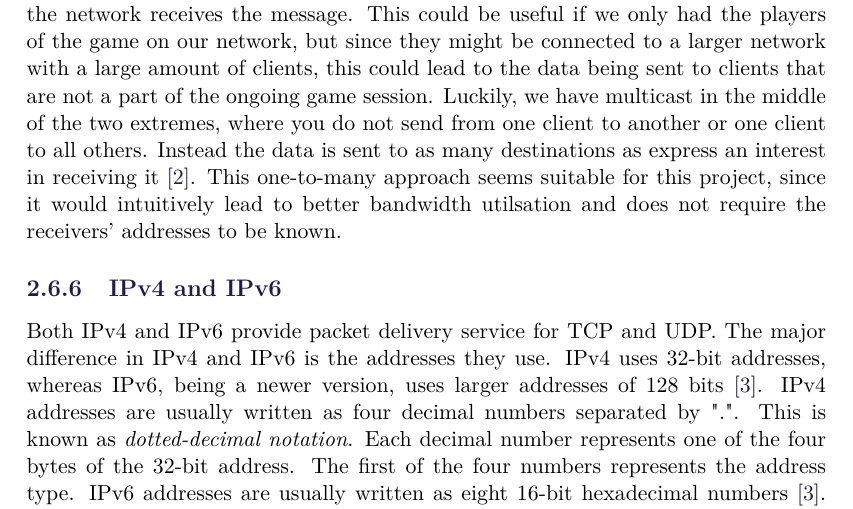
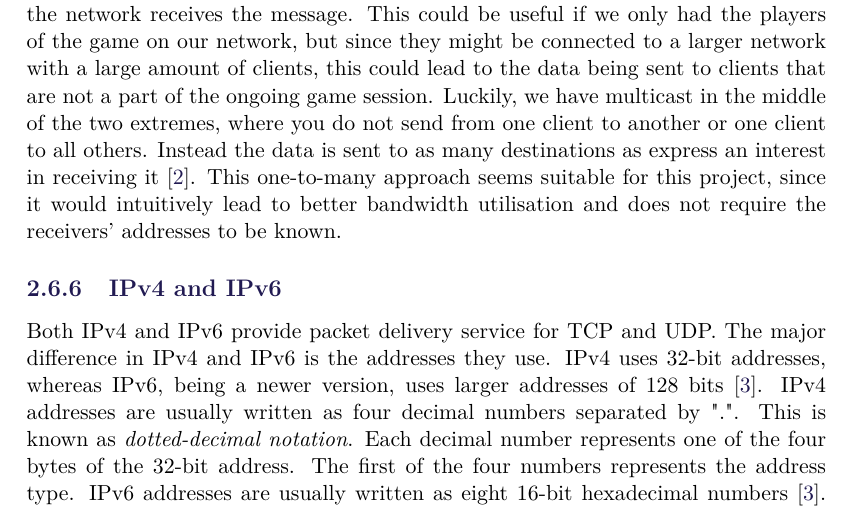
Before and after one commit to SW8-Bajs/report, a LaTeX thesis (master.tex, which reads sections/sprint-1/networking.tex): part of page 27 of 43, cut so that both start at the same text. Compiled offline with pdfLaTeX.

Commit message:
Update sections/sprint-1/networking.tex
Co-Authored-By: andpaacoke <and8700and@gmail.com>

```diff
--- a/sections/sprint-1/networking.tex
+++ b/sections/sprint-1/networking.tex
@@ -201,7 +201,7 @@ Looking at broadcast, we can instead transmit the information to all nodes on a
 This could be useful if we only had the players of the game on our network, but since they might be connected to a larger network with a large amount of clients, this could lead to the data being sent to clients that are not a part of the ongoing game session.
 Luckily, we have multicast in the middle of the two extremes, where you do not send from one client to another or one client to all others.
 Instead the data is sent to as many destinations as express an interest in receiving it \cite{finjan}.
-This one-to-many approach seems suitable for this project, since it would intuitively lead to better bandwidth utilsation and does not require the receivers' addresses to be known.
+This one-to-many approach seems suitable for this project, since it would intuitively lead to better bandwidth utilisation and does not require the receivers' addresses to be known.
 
 \subsection{IPv4 and IPv6}\label{ipv4-ipv6}
 Both IPv4 and IPv6 provide packet delivery service for TCP and UDP.
```
